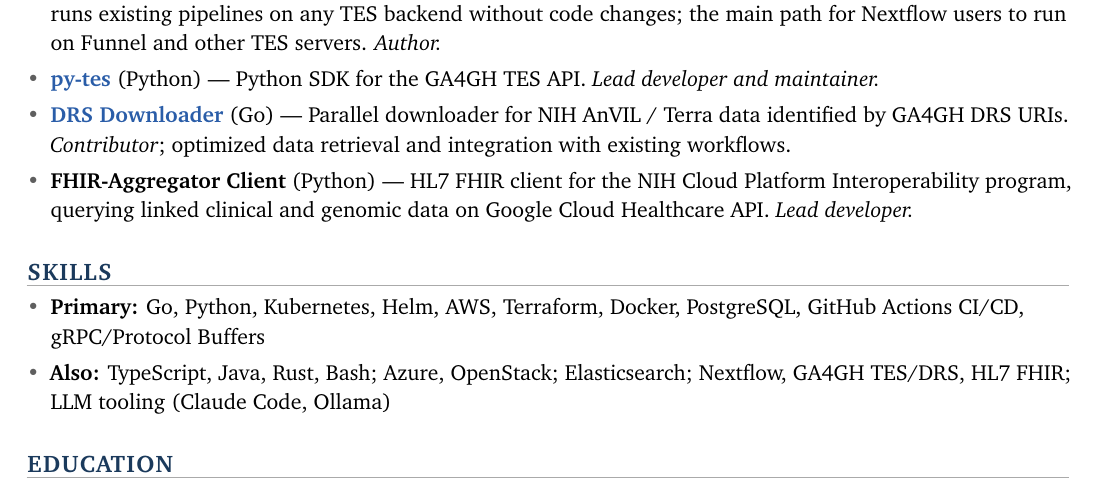
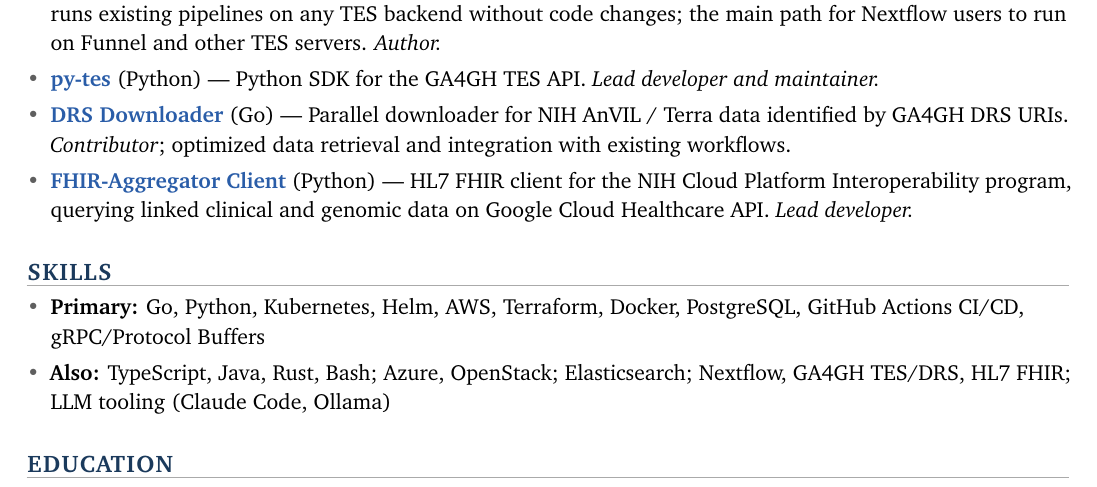
Before and after one commit to lbeckman314/resume, a LaTeX CV (src/resume-liam-beckman.tex, which reads src/include/products.tex): part of page 2 of 2, cut so that both start at the same text. Compiled offline with pdfLaTeX.

Commit message:
fix: Add missing link

```diff
--- a/src/include/products.tex
+++ b/src/include/products.tex
@@ -11,5 +11,5 @@
 
     \item \textbf{\link{https://github.com/anvilproject/drs_downloader}{DRS Downloader}} (Go) --- Parallel downloader for NIH AnVIL / Terra data identified by GA4GH DRS URIs. \emph{Contributor}; optimized data retrieval and integration with existing workflows.
 
-    \item \textbf{FHIR-Aggregator Client} (Python) --- HL7 FHIR client for the NIH Cloud Platform Interoperability program, querying linked clinical and genomic data on Google Cloud Healthcare API. \emph{Lead developer.}
+    \item \textbf{\link{https://github.com/FHIR-Aggregator/fhir-aggregator-client}{FHIR-Aggregator Client}} (Python) --- HL7 FHIR client for the NIH Cloud Platform Interoperability program, querying linked clinical and genomic data on Google Cloud Healthcare API. \emph{Lead developer.}
 \end{itemize}
```
